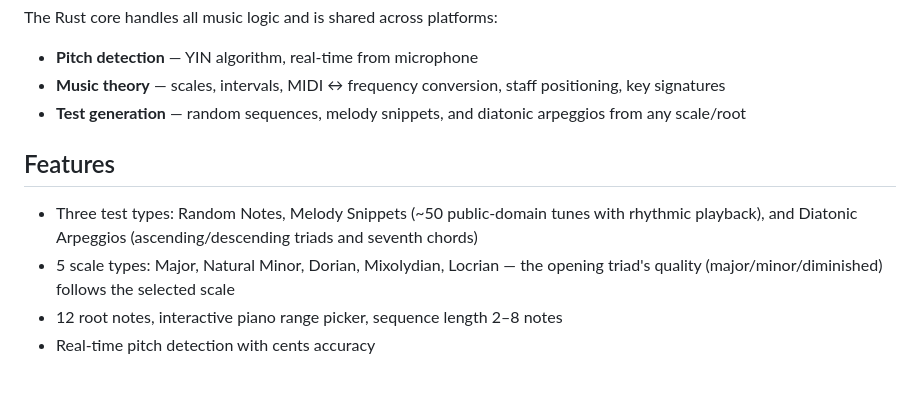
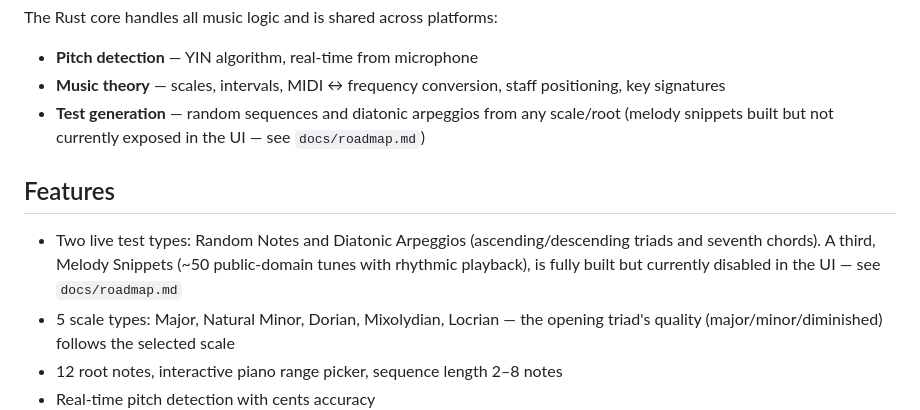
Before and after one commit to pm100/ear_ring, a Markdown page: README.md, the part around the change. Rendered like a GitHub page; blank space fills up the shorter version.

Commit message:
README: fix stale Melody Snippets claim to match live app state
Melody Snippets is fully built but currently disabled in the UI (see
docs/roadmap.md). README previously listed it as one of three live test
types alongside Random Notes and Diatonic Arpeggios — corrected to reflect
only two are actually live, with Melody Snippets noted as built-but-hidden.

Companion fix to the same stale claim already corrected in the Play Store
listing description (done directly in Play Console, not tracked in repo).

Co-Authored-By: Claude Sonnet 5 <noreply@anthropic.com>
Claude-Session: https://claude.ai/code/session_01NXQS7VXFYd8RdHFeGzkPVy

```diff
--- a/README.md
+++ b/README.md
@@ -34,11 +34,11 @@ and import tunes into the melody library — see `docs/melody-manager.md`.
 The Rust core handles all music logic and is shared across platforms:
 - **Pitch detection** — YIN algorithm, real-time from microphone
 - **Music theory** — scales, intervals, MIDI ↔ frequency conversion, staff positioning, key signatures
-- **Test generation** — random sequences, melody snippets, and diatonic arpeggios from any scale/root
+- **Test generation** — random sequences and diatonic arpeggios from any scale/root (melody snippets built but not currently exposed in the UI — see `docs/roadmap.md`)
 
 ## Features
 
-- Three test types: Random Notes, Melody Snippets (~50 public-domain tunes with rhythmic playback), and Diatonic Arpeggios (ascending/descending triads and seventh chords)
+- Two live test types: Random Notes and Diatonic Arpeggios (ascending/descending triads and seventh chords). A third, Melody Snippets (~50 public-domain tunes with rhythmic playback), is fully built but currently disabled in the UI — see `docs/roadmap.md`
 - 5 scale types: Major, Natural Minor, Dorian, Mixolydian, Locrian — the opening triad's quality (major/minor/diminished) follows the selected scale
 - 12 root notes, interactive piano range picker, sequence length 2–8 notes
 - Real-time pitch detection with cents accuracy
```
